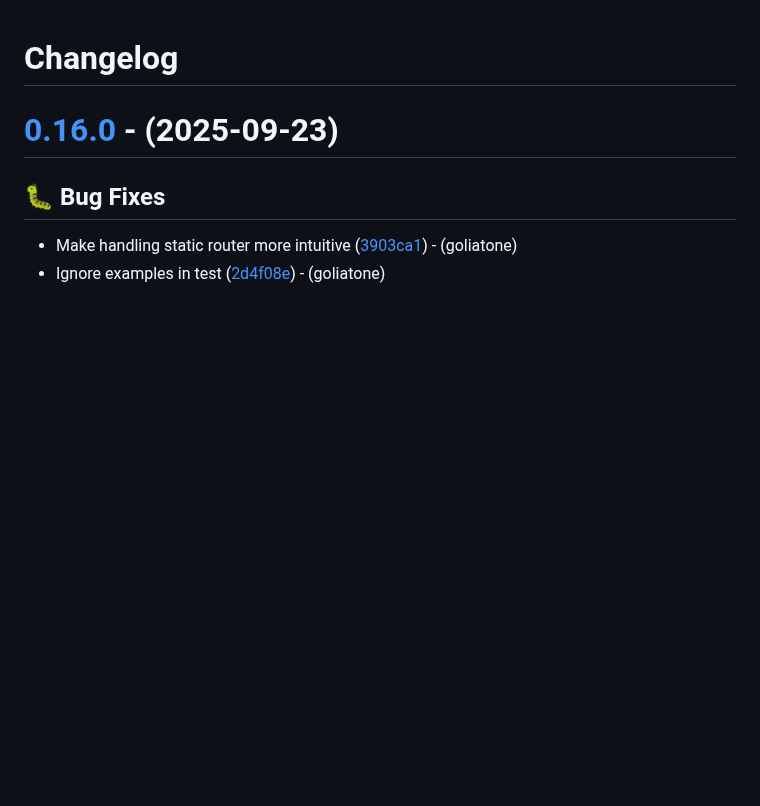
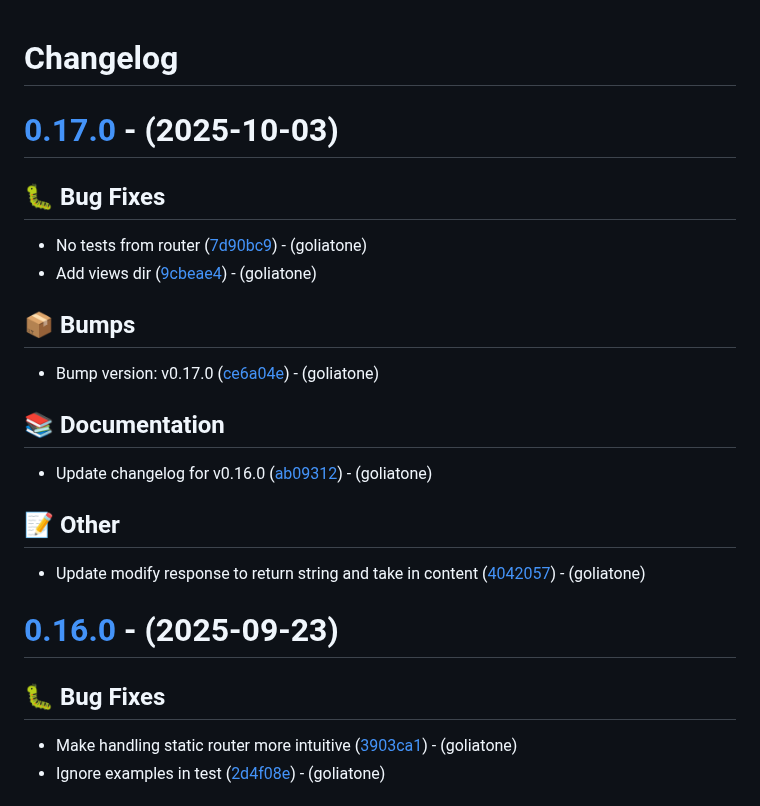
Before and after one commit to goliatone/go-router, a Markdown page: CHANGELOG.md, the part around the change. Rendered like a GitHub page; blank space fills up the shorter version.

Commit message:
docs: update changelog for v0.17.0

```diff
--- a/CHANGELOG.md
+++ b/CHANGELOG.md
@@ -1,4 +1,23 @@
 # Changelog
+
+# [0.17.0](https://github.com/goliatone/go-router/compare/v0.16.0...v0.17.0) - (2025-10-03)
+
+## <!-- 1 -->🐛 Bug Fixes
+
+- No tests from router ([7d90bc9](https://github.com/goliatone/go-router/commit/7d90bc9583f3c73ae58570cdb5ee8d6d68193119))  - (goliatone)
+- Add views dir ([9cbeae4](https://github.com/goliatone/go-router/commit/9cbeae4cff24c4ed1e7217ba5d61044fc5458aa8))  - (goliatone)
+
+## <!-- 13 -->📦 Bumps
+
+- Bump version: v0.17.0 ([ce6a04e](https://github.com/goliatone/go-router/commit/ce6a04e3bca649b0c1f666fecef9b31972c9451d))  - (goliatone)
+
+## <!-- 3 -->📚 Documentation
+
+- Update changelog for v0.16.0 ([ab09312](https://github.com/goliatone/go-router/commit/ab09312434ca1878145bbda71d1e5f138d2cd39c))  - (goliatone)
+
+## <!-- 30 -->📝 Other
+
+- Update modify response to return string and take in content ([4042057](https://github.com/goliatone/go-router/commit/4042057c63e0246d986f772928df201b606a0bd8))  - (goliatone)
 
 # [0.16.0](https://github.com/goliatone/go-router/compare/v0.15.0...v0.16.0) - (2025-09-23)
 
```
